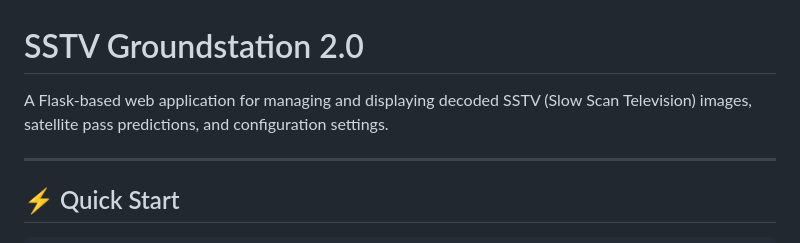
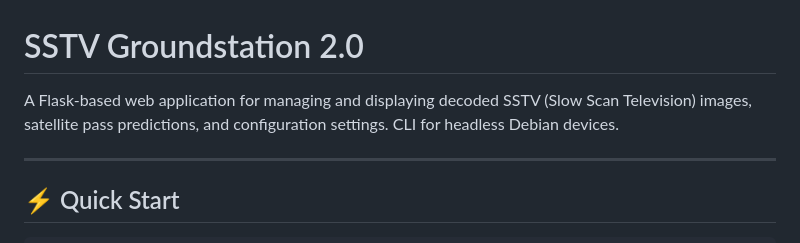
Before and after one commit to Mraanderson/sstv-groundstation, a Markdown page: README.md, the part around the change. Rendered like a GitHub page.

```diff
--- a/README.md
+++ b/README.md
@@ -1,6 +1,6 @@
 # SSTV Groundstation 2.0
 
-A Flask‑based web application for managing and displaying decoded SSTV (Slow Scan Television) images, satellite pass predictions, and configuration settings.
+A Flask‑based web application for managing and displaying decoded SSTV (Slow Scan Television) images, satellite pass predictions, and configuration settings. CLI for headless Debian devices.
 
 ---
 
```
